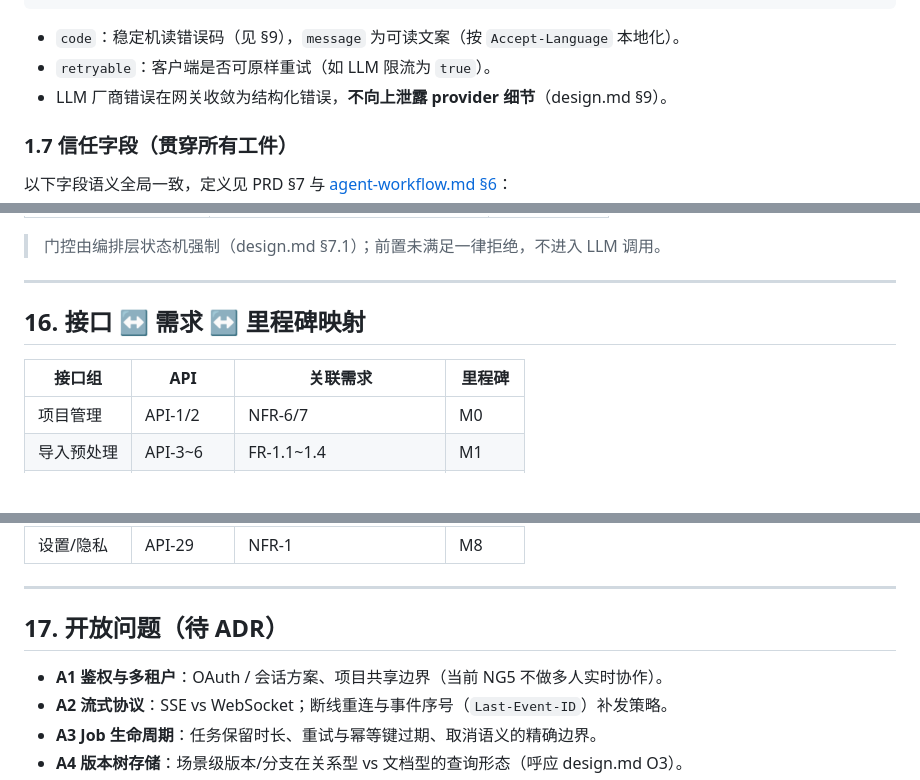
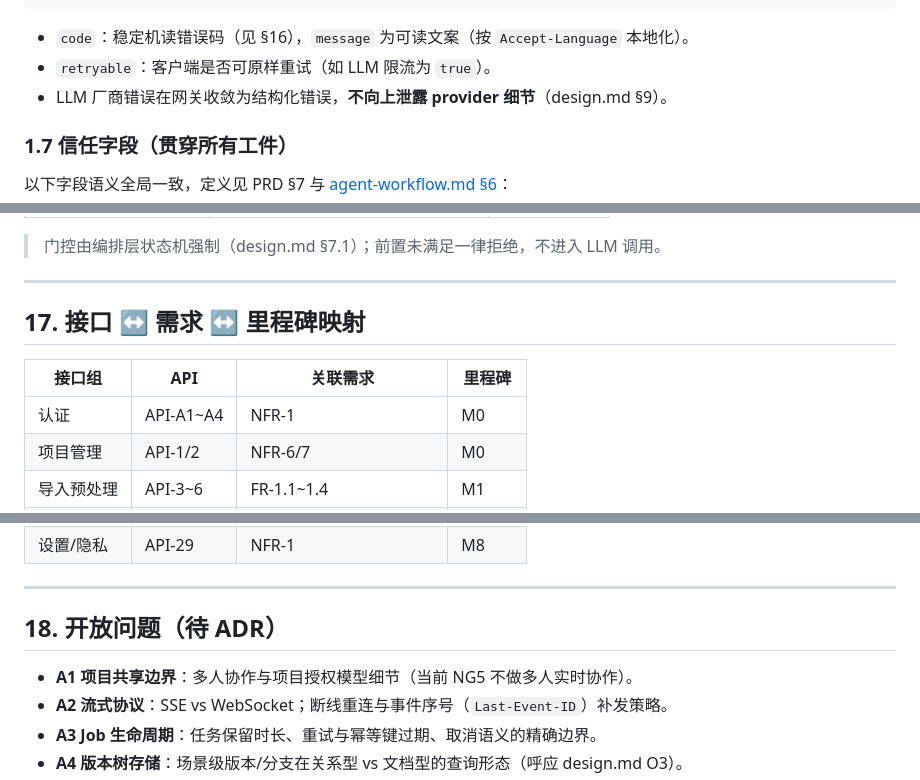
Before and after one commit to Yunzhuu1/cardenio, a Markdown page: docs/design/api.md, 3 parts joined by grey strips. Rendered like a GitHub page; blank space fills up the shorter version.

````diff
--- a/docs/design/api.md
+++ b/docs/design/api.md
@@ -73,7 +75,7 @@ GET /api/v1/projects?limit=20&cursor=<opaque>
 }
 ```
 
-- `code`：稳定机读错误码（见 §9），`message` 为可读文案（按 `Accept-Language` 本地化）。
+- `code`：稳定机读错误码（见 §16），`message` 为可读文案（按 `Accept-Language` 本地化）。
 - `retryable`：客户端是否可原样重试（如 LLM 限流为 `true`）。
 - LLM 厂商错误在网关收敛为结构化错误，**不向上泄露 provider 细节**（design.md §9）。
 
@@ -699,10 +801,11 @@ PUT  /projects/{projectId}/settings
 
 ---
 
-## 16. 接口 ↔ 需求 ↔ 里程碑映射
+## 17. 接口 ↔ 需求 ↔ 里程碑映射
 
 | 接口组 | API | 关联需求 | 里程碑 |
 | --- | --- | --- | --- |
+| 认证 | API-A1~A4 | NFR-1 | M0 |
 | 项目管理 | API-1/2 | NFR-6/7 | M0 |
 | 导入预处理 | API-3~6 | FR-1.1~1.4 | M1 |
 | 作品理解 | API-7/8 | FR-2、FR-2.1/2.3、NFR-2 | M2 |
@@ -717,9 +820,9 @@ PUT  /projects/{projectId}/settings
 
 ---
 
-## 17. 开放问题（待 ADR）
+## 18. 开放问题（待 ADR）
 
-- **A1 鉴权与多租户**：OAuth / 会话方案、项目共享边界（当前 NG5 不做多人实时协作）。
+- **A1 项目共享边界**：多人协作与项目授权模型细节（当前 NG5 不做多人实时协作）。
 - **A2 流式协议**：SSE vs WebSocket；断线重连与事件序号（`Last-Event-ID`）补发策略。
 - **A3 Job 生命周期**：任务保留时长、重试与幂等键过期、取消语义的精确边界。
 - **A4 版本树存储**：场景级版本/分支在关系型 vs 文档型的查询形态（呼应 design.md O3）。
````
Also changed, not shown: other parts of docs/design/api.md (+122 -20 lines).
